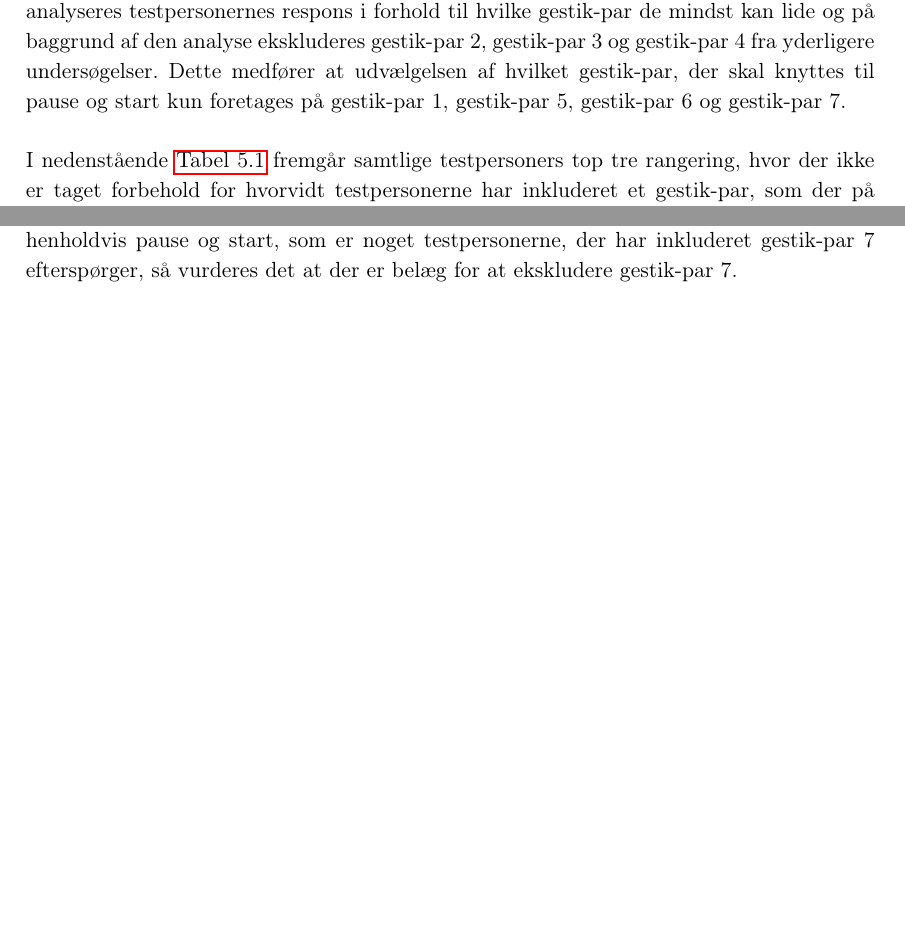
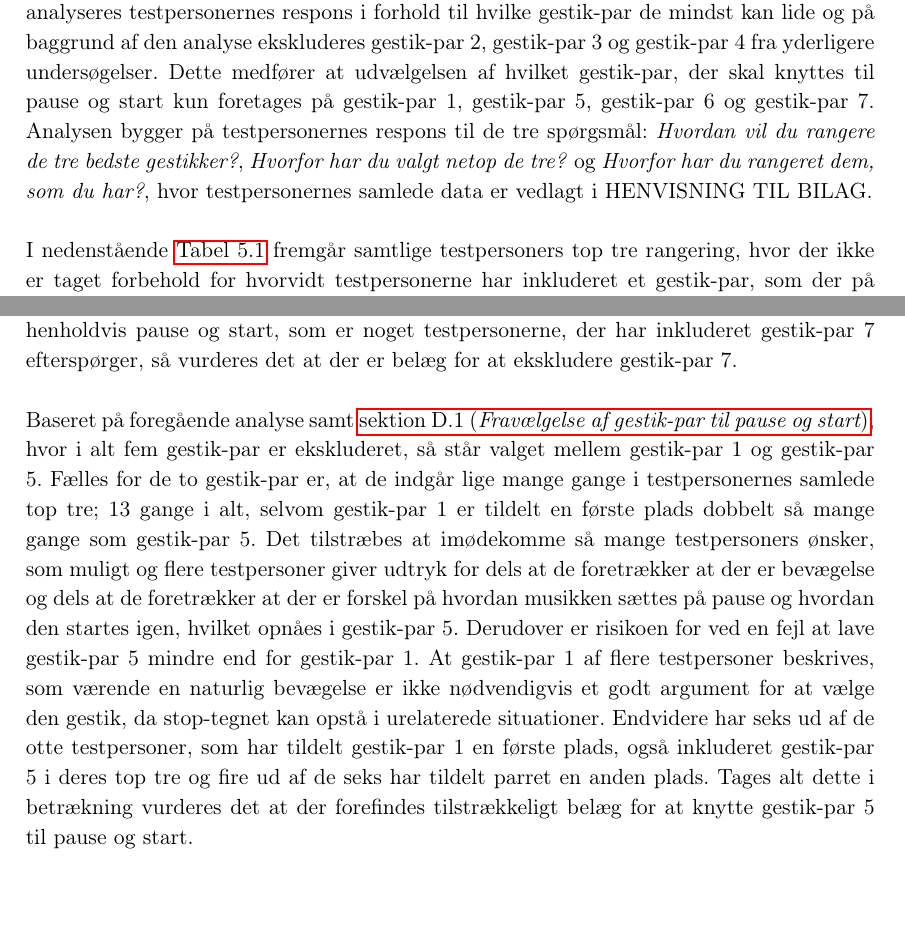
Before and after one commit to SaraNielsen0711/P6-LaTex, a LaTeX thesis (Master.tex, which reads Content/ValgAfGestikker/DatabehandlingValgAfGestikkerPauseStart.tex): two parts of pages 55 and 59 of 91 before the commit and two parts of pages 55 and 59 of 93 after it, joined at a grey line, cut so that both start at the same text, the shorter picture padded with empty space. Compiled offline with pdfLaTeX.

Commit message:
Færdig med pause og start

```diff
--- a/Content/ValgAfGestikker/DatabehandlingValgAfGestikkerPauseStart.tex
+++ b/Content/ValgAfGestikker/DatabehandlingValgAfGestikkerPauseStart.tex
@@ -1,7 +1,7 @@
 \section{Udvælgelse af gestik-par til pause og start}
 \label{TestresultaterPauseStart}
 %
-Udvælgelsen af hvilket gestik-par, der skal knyttes til pause og start foretages på baggrund af testpersonernes udsagn. I \fullref{app:TestresultaterPauseDaarlig} analyseres testpersonernes respons i forhold til hvilke gestik-par de mindst kan lide og på baggrund af den analyse ekskluderes gestik-par 2, gestik-par 3 og gestik-par 4 fra yderligere undersøgelser. Dette medfører at udvælgelsen af hvilket gestik-par, der skal knyttes til pause og start kun foretages på gestik-par 1, gestik-par 5, gestik-par 6 og gestik-par 7. \blankline
+Udvælgelsen af hvilket gestik-par, der skal knyttes til pause og start foretages på baggrund af testpersonernes udsagn. I \fullref{app:TestresultaterPauseDaarlig} analyseres testpersonernes respons i forhold til hvilke gestik-par de mindst kan lide og på baggrund af den analyse ekskluderes gestik-par 2, gestik-par 3 og gestik-par 4 fra yderligere undersøgelser. Dette medfører at udvælgelsen af hvilket gestik-par, der skal knyttes til pause og start kun foretages på gestik-par 1, gestik-par 5, gestik-par 6 og gestik-par 7. Analysen bygger på testpersonernes respons til de tre spørgsmål: \textit{Hvordan vil du rangere de tre bedste gestikker?}, \textit{Hvorfor har du valgt netop de tre?} og \textit{Hvorfor har du rangeret dem, som du har?}, hvor testpersonernes samlede data er vedlagt i HENVISNING TIL BILAG.  \blankline
 %
 I nedenstående \autoref{tab:GestikParITopTrePause} fremgår samtlige testpersoners top tre rangering, hvor der ikke er taget forbehold for hvorvidt testpersonerne har inkluderet et gestik-par, som der på baggrund af \fullref{app:TestresultaterPauseDaarlig} er blevet ekskluderet.
 %
@@ -73,3 +73,4 @@ De tre testpersoner, som har rangeret gestik-par 7 på en anden plads, er testpe
 
 Da det tyder på at testpersonerne i højere grad foretrækker enten gestik-par 1 eller gestik-par 5 over gestik-par 7, samtidig med at gestik-par 5 indeholder to bevægelser til henholdvis pause og start, som er noget testpersonerne, der har inkluderet gestik-par 7 efterspørger, så vurderes det at der er belæg for at ekskludere gestik-par 7. \blankline
 %
+Baseret på foregående analyse samt \fullref{app:TestresultaterPauseDaarlig}, hvor i alt fem gestik-par er ekskluderet, så står valget mellem gestik-par 1 og gestik-par 5. Fælles for de to gestik-par er, at de indgår lige mange gange i testpersonernes samlede top tre; 13 gange i alt, selvom gestik-par 1 er tildelt en første plads dobbelt så mange gange som gestik-par 5. Det tilstræbes at imødekomme så mange testpersoners ønsker, som muligt og flere testpersoner giver udtryk for dels at de foretrækker at der er bevægelse og dels at de foretrækker at der er forskel på hvordan musikken sættes på pause og hvordan den startes igen, hvilket opnåes i gestik-par 5. Derudover er risikoen for ved en fejl at lave gestik-par 5 mindre end for gestik-par 1. At gestik-par 1 af flere testpersoner beskrives, som værende en naturlig bevægelse er ikke nødvendigvis et godt argument for at vælge den gestik, da stop-tegnet kan opstå i urelaterede situationer. Endvidere har seks ud af de otte testpersoner, som har tildelt gestik-par 1 en første plads, også inkluderet gestik-par 5 i deres top tre og fire ud af de seks har tildelt parret en anden plads. Tages alt dette i betrækning vurderes det at der forefindes tilstrækkeligt belæg for at knytte gestik-par 5 til pause og start.
```
